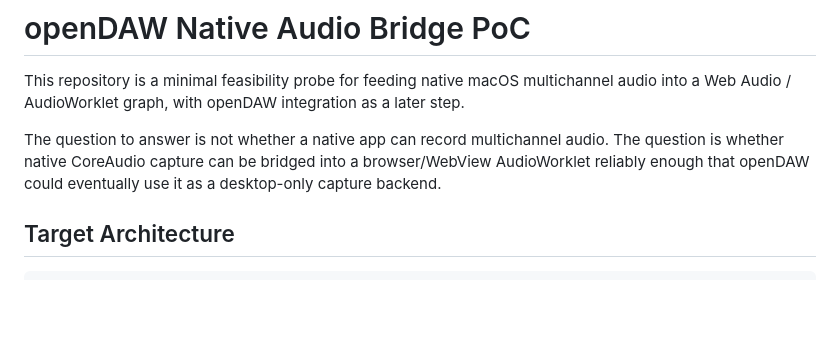
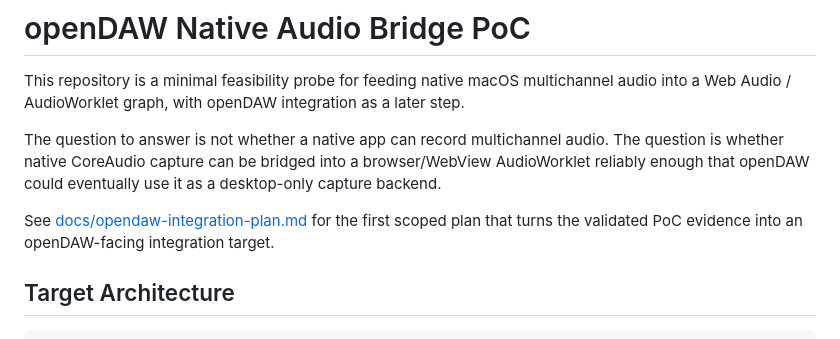
Before and after one commit to ephes/opendaw-native-audio-poc, a Markdown page: README.md, the part around the change. Drawn GitHub-style; blank space fills up the shorter version.

Commit message:
docs: add openDAW integration plan

```diff
--- a/README.md
+++ b/README.md
@@ -3,6 +3,8 @@
 This repository is a minimal feasibility probe for feeding native macOS multichannel audio into a Web Audio / AudioWorklet graph, with openDAW integration as a later step.
 
 The question to answer is not whether a native app can record multichannel audio. The question is whether native CoreAudio capture can be bridged into a browser/WebView AudioWorklet reliably enough that openDAW could eventually use it as a desktop-only capture backend.
+
+See [docs/opendaw-integration-plan.md](docs/opendaw-integration-plan.md) for the first scoped plan that turns the validated PoC evidence into an openDAW-facing integration target.
 
 ## Target Architecture
 
```
Also changed, not shown: docs/opendaw-integration-plan.md (added, +165 -0 lines).
